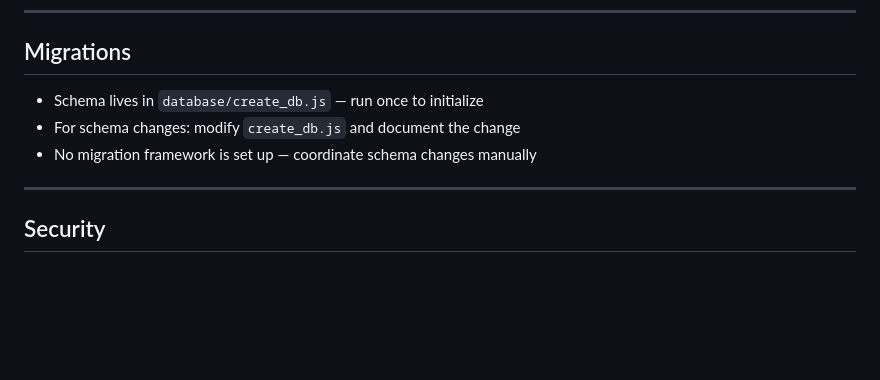
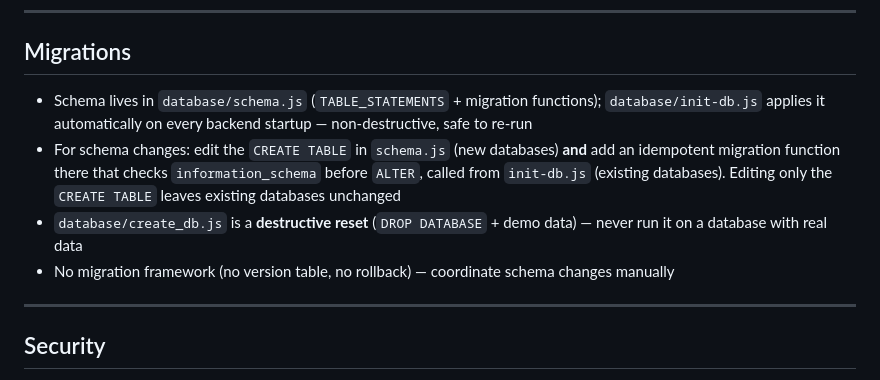
Before and after one commit to hoangnv62/toan_lop_3, a Markdown page: .claude/rules/database.md, the part around the change. Rendered like a GitHub page; blank space fills up the shorter version.

```diff
--- a/.claude/rules/database.md
+++ b/.claude/rules/database.md
@@ -116,9 +116,10 @@ The `camelcase-response.middleware.js` middleware auto-converts snake_case DB co
 
 ## Migrations
 
-- Schema lives in `database/create_db.js` — run once to initialize
-- For schema changes: modify `create_db.js` and document the change
-- No migration framework is set up — coordinate schema changes manually
+- Schema lives in `database/schema.js` (`TABLE_STATEMENTS` + migration functions); `database/init-db.js` applies it automatically on every backend startup — non-destructive, safe to re-run
+- For schema changes: edit the `CREATE TABLE` in `schema.js` (new databases) **and** add an idempotent migration function there that checks `information_schema` before `ALTER`, called from `init-db.js` (existing databases). Editing only the `CREATE TABLE` leaves existing databases unchanged
+- `database/create_db.js` is a **destructive reset** (`DROP DATABASE` + demo data) — never run it on a database with real data
+- No migration framework (no version table, no rollback) — coordinate schema changes manually
 
 ---
 
```
Also changed, not shown: .claude/rules/project-structure.md (+3 -1 lines), CLAUDE.md (+19 -2 lines).
